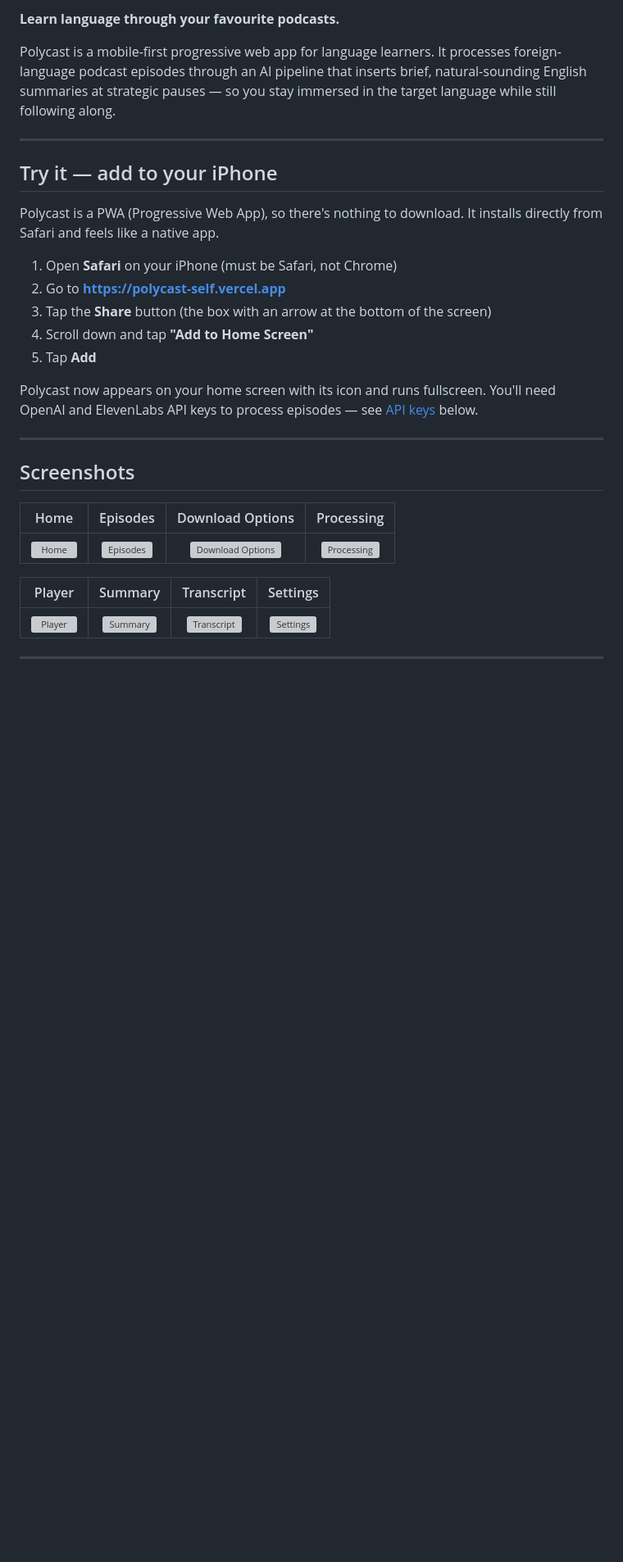
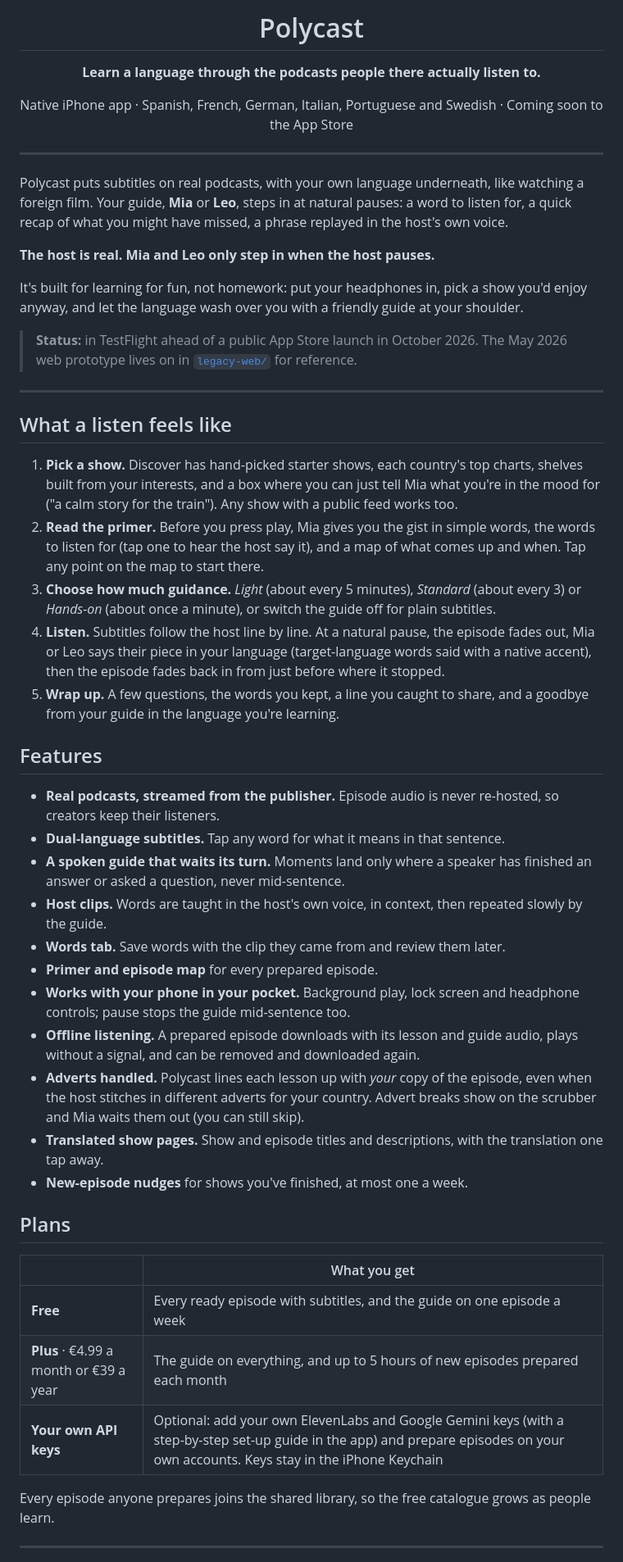
Before and after one commit to FinlayPanting/polycast, a Markdown page: README.md, the part around one of its changes. Shown at 82% size. Rendered like a GitHub page; blank space fills up the shorter version; grey boxes are pictures that could not be loaded.

```diff
--- a/README.md
+++ b/README.md
@@ -2,33 +4,53 @@
 
-**Learn language through your favourite podcasts.**
+<h1 align="center">Polycast</h1>
 
-Polycast is a mobile-first progressive web app for language learners. It processes foreign-language podcast episodes through an AI pipeline that inserts brief, natural-sounding English summaries at strategic pauses — so you stay immersed in the target language while still following along.
+<p align="center"><strong>Learn a language through the podcasts people there actually listen to.</strong></p>
+
+<p align="center">Native iPhone app · Spanish, French, German, Italian, Portuguese and Swedish · Coming soon to the App Store</p>
 
 ---
 
-## Try it — add to your iPhone
+Polycast puts subtitles on real podcasts, with your own language underneath, like watching a foreign film. Your guide, **Mia** or **Leo**, steps in at natural pauses: a word to listen for, a quick recap of what you might have missed, a phrase replayed in the host's own voice.
 
-Polycast is a PWA (Progressive Web App), so there's nothing to download. It installs directly from Safari and feels like a native app.
+**The host is real. Mia and Leo only step in when the host pauses.**
 
-1. Open **Safari** on your iPhone (must be Safari, not Chrome)
-2. Go to **[https://polycast-self.vercel.app](https://polycast-self.vercel.app)**
-3. Tap the **Share** button (the box with an arrow at the bottom of the screen)
-4. Scroll down and tap **"Add to Home Screen"**
-5. Tap **Add**
+It's built for learning for fun, not homework: put your headphones in, pick a show you'd enjoy anyway, and let the language wash over you with a friendly guide at your shoulder.
 
-Polycast now appears on your home screen with its icon and runs fullscreen. You'll need OpenAI and ElevenLabs API keys to process episodes — see [API keys](#api-keys) below.
+> **Status:** in TestFlight ahead of a public App Store launch in October 2026. The May 2026 web prototype lives on in [`legacy-web/`](legacy-web) for reference.
 
 ---
 
-## Screenshots
+## What a listen feels like
 
-| Home | Episodes | Download Options | Processing |
-|:---:|:---:|:---:|:---:|
-| ![Home](screenshots/homescreen.png) | ![Episodes](screenshots/episodes.png) | ![Download Options](screenshots/download_options.png) | ![Processing](screenshots/download_processing.png) |
+1. **Pick a show.** Discover has hand-picked starter shows, each country's top charts, shelves built from your interests, and a box where you can just tell Mia what you're in the mood for ("a calm story for the train"). Any show with a public feed works too.
+2. **Read the primer.** Before you press play, Mia gives you the gist in simple words, the words to listen for (tap one to hear the host say it), and a map of what comes up and when. Tap any point on the map to start there.
+3. **Choose how much guidance.** *Light* (about every 5 minutes), *Standard* (about every 3) or *Hands-on* (about once a minute), or switch the guide off for plain subtitles.
+4. **Listen.** Subtitles follow the host line by line. At a natural pause, the episode fades out, Mia or Leo says their piece in your language (target-language words said with a native accent), then the episode fades back in from just before where it stopped.
+5. **Wrap up.** A few questions, the words you kept, a line you caught to share, and a goodbye from your guide in the language you're learning.
 
-| Player | Summary | Transcript | Settings |
-|:---:|:---:|:---:|:---:|
-| ![Player](screenshots/player.png) | ![Summary](screenshots/summary.png) | ![Transcript](screenshots/transcript.png) | ![Settings](screenshots/settings.png) |
+## Features
+
+- **Real podcasts, streamed from the publisher.** Episode audio is never re-hosted, so creators keep their listeners.
+- **Dual-language subtitles.** Tap any word for what it means in that sentence.
+- **A spoken guide that waits its turn.** Moments land only where a speaker has finished an answer or asked a question, never mid-sentence.
+- **Host clips.** Words are taught in the host's own voice, in context, then repeated slowly by the guide.
+- **Words tab.** Save words with the clip they came from and review them later.
+- **Primer and episode map** for every prepared episode.
+- **Works with your phone in your pocket.** Background play, lock screen and headphone controls; pause stops the guide mid-sentence too.
+- **Offline listening.** A prepared episode downloads with its lesson and guide audio, plays without a signal, and can be removed and downloaded again.
+- **Adverts handled.** Polycast lines each lesson up with *your* copy of the episode, even when the host stitches in different adverts for your country. Advert breaks show on the scrubber and Mia waits them out (you can still skip).
+- **Translated show pages.** Show and episode titles and descriptions, with the translation one tap away.
+- **New-episode nudges** for shows you've finished, at most one a week.
+
+## Plans
+
+| | What you get |
+|---|---|
+| **Free** | Every ready episode with subtitles, and the guide on one episode a week |
+| **Plus** · €4.99 a month or €39 a year | The guide on everything, and up to 5 hours of new episodes prepared each month |
+| **Your own API keys** | Optional: add your own ElevenLabs and Google Gemini keys (with a step-by-step set-up guide in the app) and prepare episodes on your own accounts. Keys stay in the iPhone Keychain |
+
+Every episode anyone prepares joins the shared library, so the free catalogue grows as people learn.
 
 ---
 
```
Also changed, not shown: other parts of README.md (+52 -113 lines).
